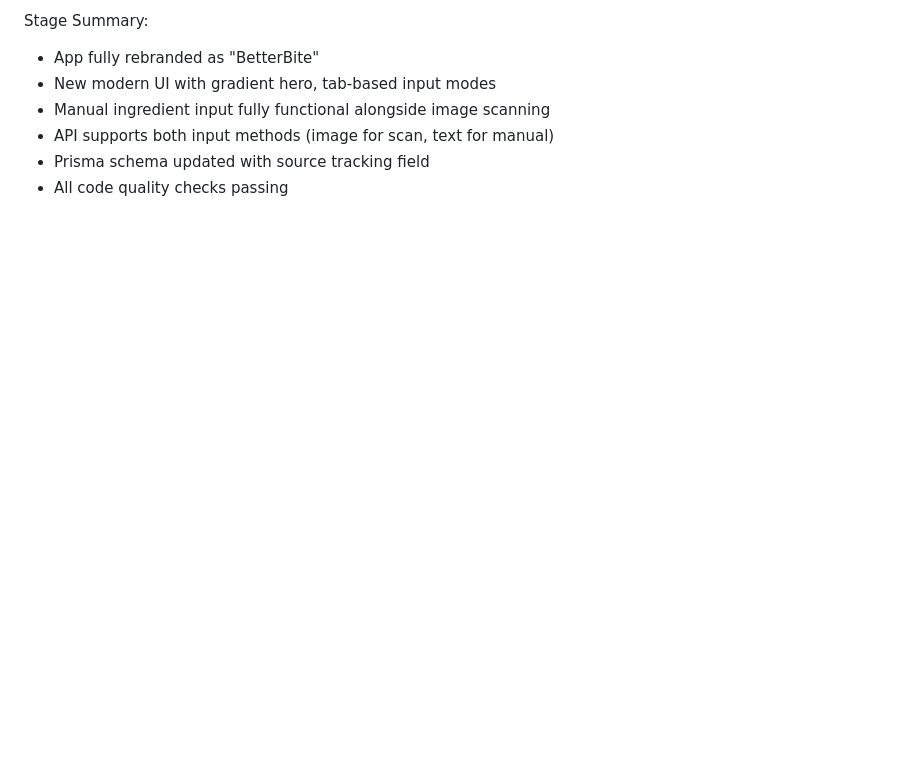
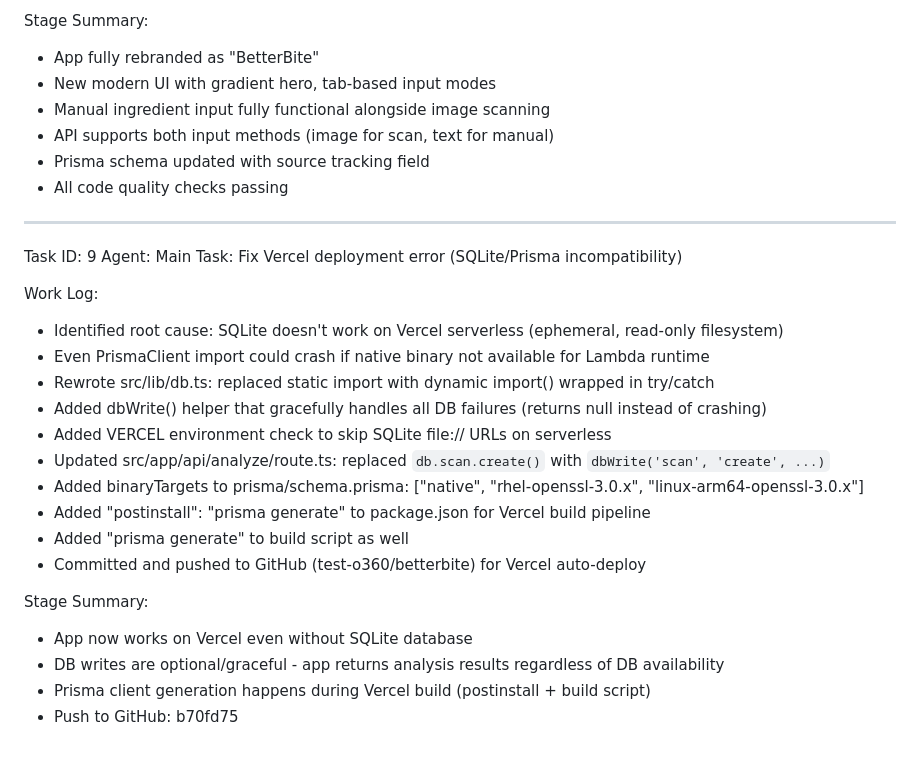
Before and after one commit to test-o360/betterbite, a Markdown page: worklog.md, the part around the change. GitHub-like rendering; blank space fills up the shorter version.

Commit message:
bbd4b7b3-e05e-4a30-9f37-711063062b26

```diff
--- a/worklog.md
+++ b/worklog.md
@@ -154,3 +154,26 @@ Stage Summary:
 - API supports both input methods (image for scan, text for manual)
 - Prisma schema updated with source tracking field
 - All code quality checks passing
+
+---
+Task ID: 9
+Agent: Main
+Task: Fix Vercel deployment error (SQLite/Prisma incompatibility)
+
+Work Log:
+- Identified root cause: SQLite doesn't work on Vercel serverless (ephemeral, read-only filesystem)
+- Even PrismaClient import could crash if native binary not available for Lambda runtime
+- Rewrote src/lib/db.ts: replaced static import with dynamic import() wrapped in try/catch
+- Added dbWrite() helper that gracefully handles all DB failures (returns null instead of crashing)
+- Added VERCEL environment check to skip SQLite file:// URLs on serverless
+- Updated src/app/api/analyze/route.ts: replaced `db.scan.create()` with `dbWrite('scan', 'create', ...)`
+- Added binaryTargets to prisma/schema.prisma: ["native", "rhel-openssl-3.0.x", "linux-arm64-openssl-3.0.x"]
+- Added "postinstall": "prisma generate" to package.json for Vercel build pipeline
+- Added "prisma generate" to build script as well
+- Committed and pushed to GitHub (test-o360/betterbite) for Vercel auto-deploy
+
+Stage Summary:
+- App now works on Vercel even without SQLite database
+- DB writes are optional/graceful - app returns analysis results regardless of DB availability
+- Prisma client generation happens during Vercel build (postinstall + build script)
+- Push to GitHub: b70fd75
```
